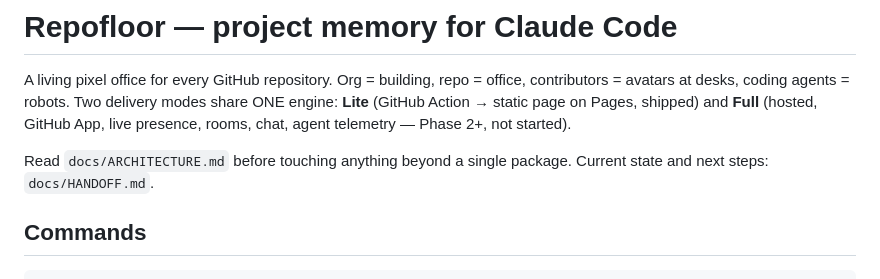
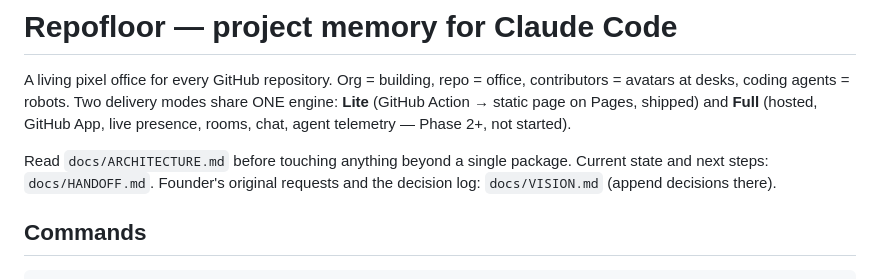
Before and after one commit to Murphyvon/repofloor, a Markdown page: CLAUDE.md, the part around the change. Rendered like a GitHub page.

Commit message:
docs: add VISION.md with original requests and decision log
Co-Authored-By: Claude Fable 5.1 <noreply@anthropic.com>
Claude-Session: https://claude.ai/code/session_01Mi8JQhSbe1nvtowpo51Ja3

```diff
--- a/CLAUDE.md
+++ b/CLAUDE.md
@@ -6,7 +6,7 @@ A living pixel office for every GitHub repository. Org = building, repo = office
 live presence, rooms, chat, agent telemetry — Phase 2+, not started).
 
 Read `docs/ARCHITECTURE.md` before touching anything beyond a single package.
-Current state and next steps: `docs/HANDOFF.md`.
+Current state and next steps: `docs/HANDOFF.md`. Founder's original requests and the decision log: `docs/VISION.md` (append decisions there).
 
 ## Commands
 
```
Also changed, not shown: docs/VISION.md (added, +72 -0 lines).
